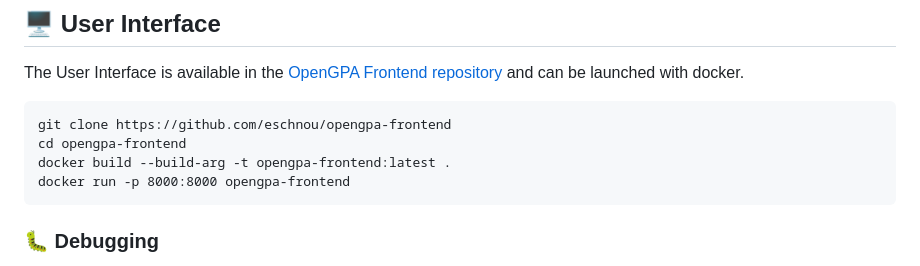
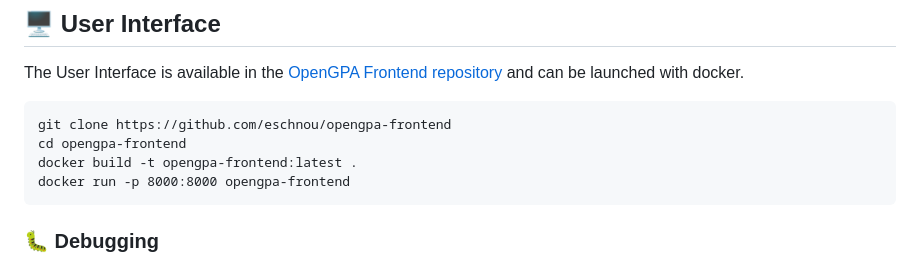
Before and after one commit to eschnou/OpenGPA, a Markdown page: README.md, the part around the change. Rendered like a GitHub page.

````diff
--- a/README.md
+++ b/README.md
@@ -121,7 +121,7 @@ can be launched with docker.
 ```
 git clone https://github.com/eschnou/opengpa-frontend
 cd opengpa-frontend
-docker build --build-arg -t opengpa-frontend:latest .
+docker build -t opengpa-frontend:latest .
 docker run -p 8000:8000 opengpa-frontend
 ```
 
````
